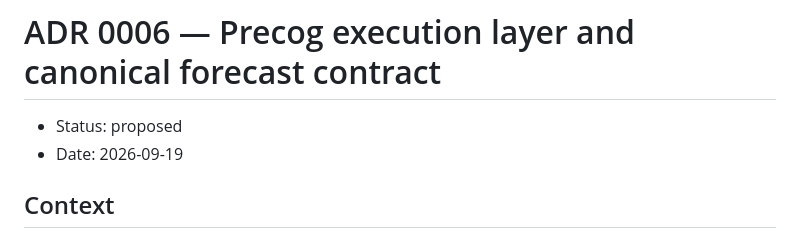
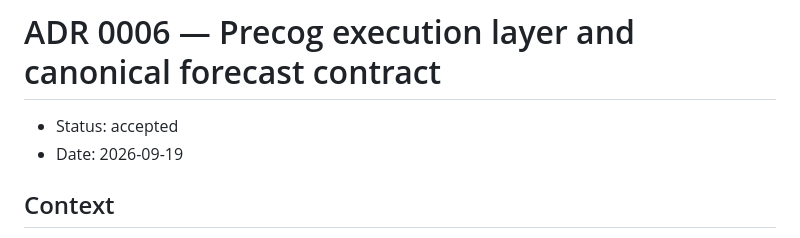
Before and after one commit to Albe83/precog, a Markdown page: docs/adr/0006-execution-layer.md, the part around the change. Rendered like a GitHub page.

Commit message:
docs(adr): accept execution layer design

```diff
--- a/docs/adr/0006-execution-layer.md
+++ b/docs/adr/0006-execution-layer.md
@@ -1,6 +1,6 @@
 # ADR 0006 — Precog execution layer and canonical forecast contract
 
-- Status: proposed
+- Status: accepted
 - Date: 2026-09-19
 
 ## Context
```
